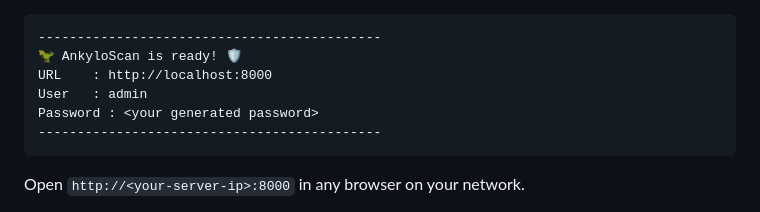
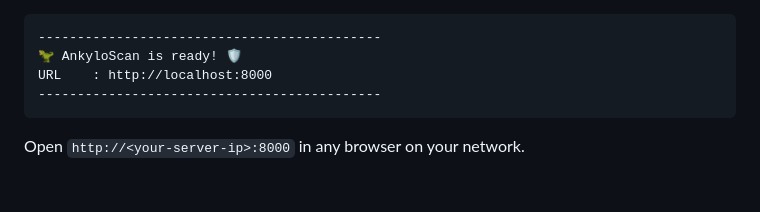
Before and after one commit to DotAdrien/AnkyloScan, a Markdown page: 2.md, the part around the change. GitHub-like rendering; blank space fills up the shorter version.

````diff
--- a/2.md
+++ b/2.md
@@ -163,8 +163,6 @@ The `welcome` container will print your credentials in the terminal output:
 --------------------------------------------
 🦖 AnkyloScan is ready! 🛡️
 URL    : http://localhost:8000
-User   : admin
-Password : <your generated password>
 --------------------------------------------
 ```
 
````
